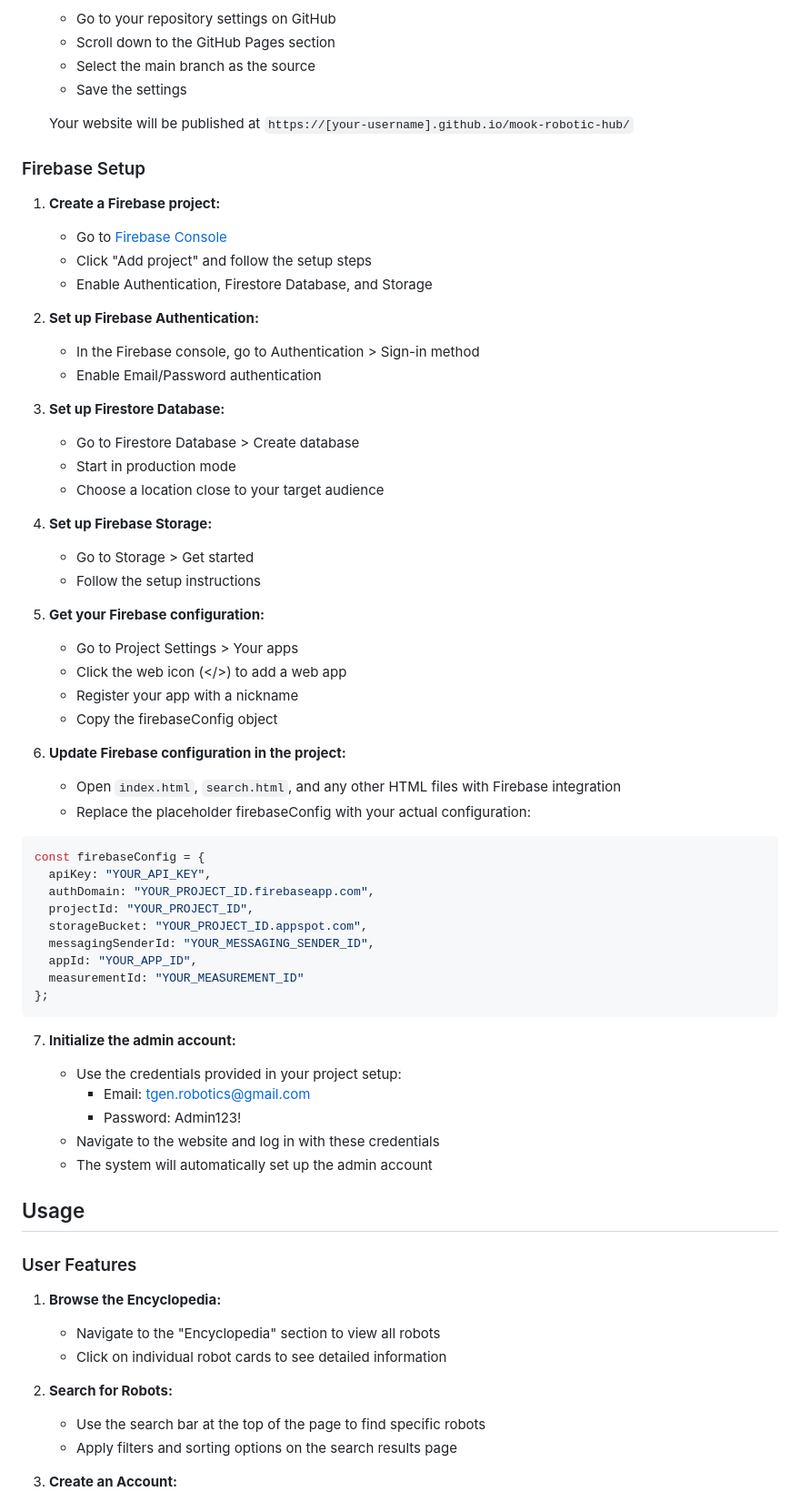
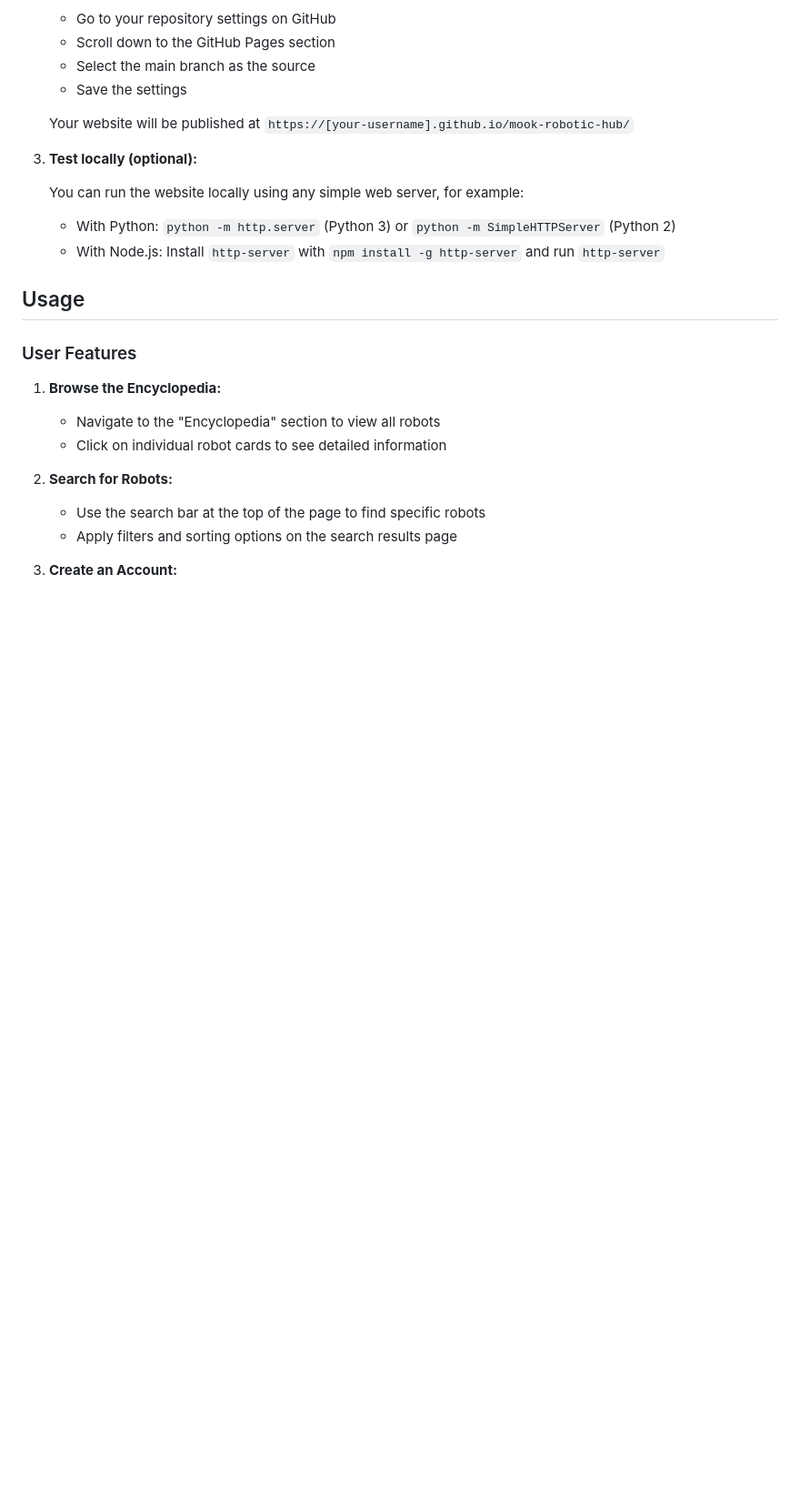
Before and after one commit to Taikibonnet/mook-robotic-hub, a Markdown page: README.md, the part around the change printed below. Shown: that part at 91% size. GitHub-like rendering; blank space fills up the shorter version.

````diff
--- a/README.md
+++ b/README.md
@@ -55,61 +53,12 @@ cd mook-robotic-hub
 
    Your website will be published at `https://[your-username].github.io/mook-robotic-hub/`
 
-### Firebase Setup
+3. **Test locally (optional):**
 
-1. **Create a Firebase project:**
+   You can run the website locally using any simple web server, for example:
 
-   - Go to [Firebase Console](https://console.firebase.google.com/)
-   - Click "Add project" and follow the setup steps
-   - Enable Authentication, Firestore Database, and Storage
-
-2. **Set up Firebase Authentication:**
-
-   - In the Firebase console, go to Authentication > Sign-in method
-   - Enable Email/Password authentication
-
-3. **Set up Firestore Database:**
-
-   - Go to Firestore Database > Create database
-   - Start in production mode
-   - Choose a location close to your target audience
-
-4. **Set up Firebase Storage:**
-
-   - Go to Storage > Get started
-   - Follow the setup instructions
-
-5. **Get your Firebase configuration:**
-
-   - Go to Project Settings > Your apps
-   - Click the web icon (</>) to add a web app
-   - Register your app with a nickname
-   - Copy the firebaseConfig object
-
-6. **Update Firebase configuration in the project:**
-
-   - Open `index.html`, `search.html`, and any other HTML files with Firebase integration
-   - Replace the placeholder firebaseConfig with your actual configuration:
-
-```javascript
-const firebaseConfig = {
-  apiKey: "YOUR_API_KEY",
-  authDomain: "YOUR_PROJECT_ID.firebaseapp.com",
-  projectId: "YOUR_PROJECT_ID",
-  storageBucket: "YOUR_PROJECT_ID.appspot.com",
-  messagingSenderId: "YOUR_MESSAGING_SENDER_ID",
-  appId: "YOUR_APP_ID",
-  measurementId: "YOUR_MEASUREMENT_ID"
-};
-```
-
-7. **Initialize the admin account:**
-
-   - Use the credentials provided in your project setup:
-     - Email: tgen.robotics@gmail.com
-     - Password: Admin123!
-   - Navigate to the website and log in with these credentials
-   - The system will automatically set up the admin account
+   - With Python: `python -m http.server` (Python 3) or `python -m SimpleHTTPServer` (Python 2)
+   - With Node.js: Install `http-server` with `npm install -g http-server` and run `http-server`
 
 ## Usage
 
````
Also changed, not shown: other parts of README.md (+72 -80 lines).
